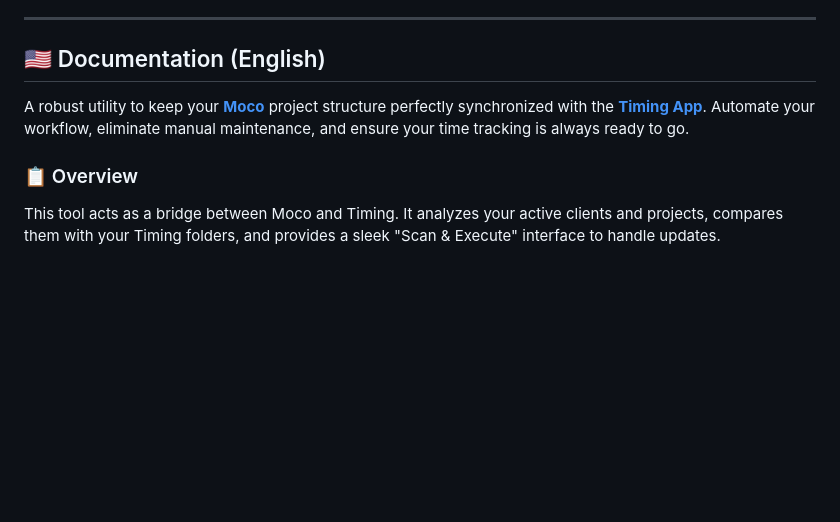
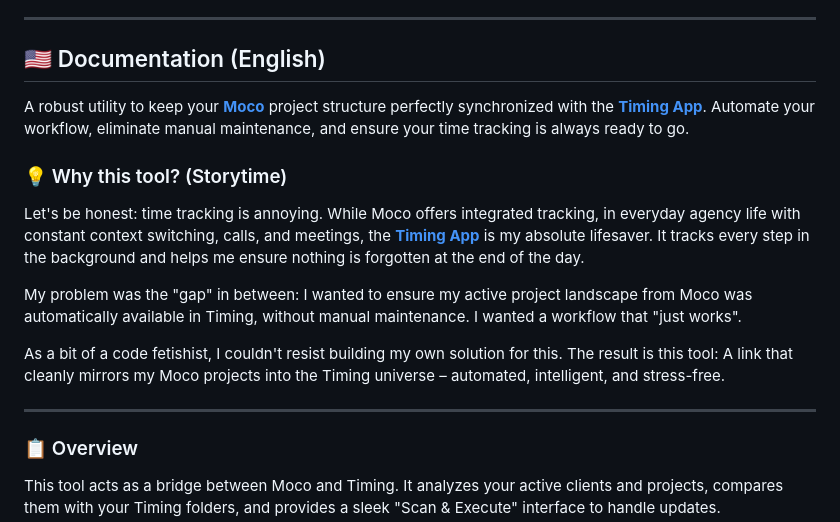
Before and after one commit to dhuettner/moco-timing-sync, a Markdown page: README.md, the part around the change. GitHub-like rendering; blank space fills up the shorter version.

Commit message:
Docs: Add English Brand Story

```diff
--- a/README.md
+++ b/README.md
@@ -72,6 +72,16 @@ Das Tool vergleicht die aktiven Projekte und Kunden, die in Moco hinterlegt sind
 
 A robust utility to keep your **[Moco](https://www.mocoapp.com/)** project structure perfectly synchronized with the **[Timing App](https://timingapp.com/)**. Automate your workflow, eliminate manual maintenance, and ensure your time tracking is always ready to go.
 
+### 💡 Why this tool? (Storytime)
+
+Let's be honest: time tracking is annoying. While Moco offers integrated tracking, in everyday agency life with constant context switching, calls, and meetings, the **[Timing App](https://timingapp.com/)** is my absolute lifesaver. It tracks every step in the background and helps me ensure nothing is forgotten at the end of the day.
+
+My problem was the "gap" in between: I wanted to ensure my active project landscape from Moco was automatically available in Timing, without manual maintenance. I wanted a workflow that "just works".
+
+As a bit of a code fetishist, I couldn't resist building my own solution for this. The result is this tool: A link that cleanly mirrors my Moco projects into the Timing universe – automated, intelligent, and stress-free.
+
+---
+
 ### 📋 Overview
 
 This tool acts as a bridge between Moco and Timing. It analyzes your active clients and projects, compares them with your Timing folders, and provides a sleek "Scan & Execute" interface to handle updates.
```
